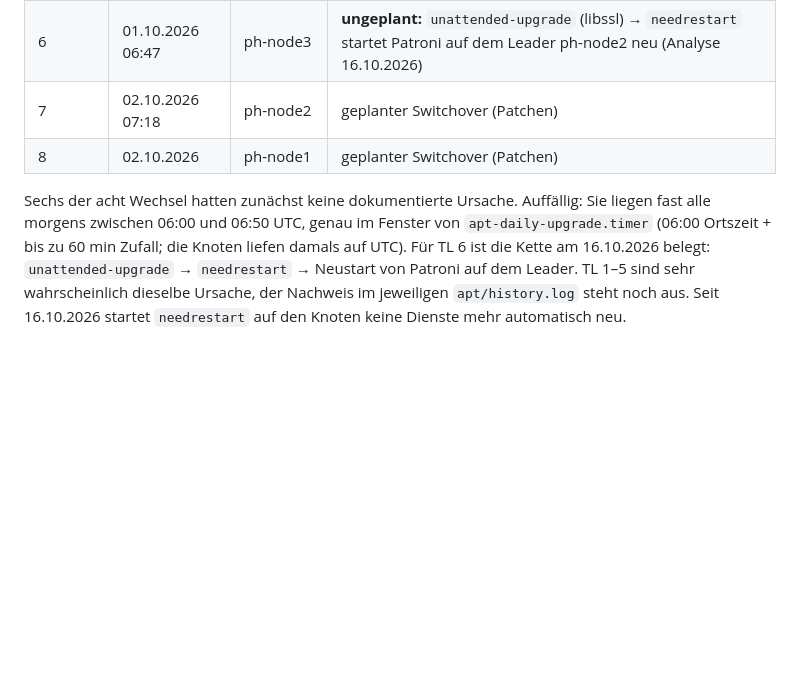
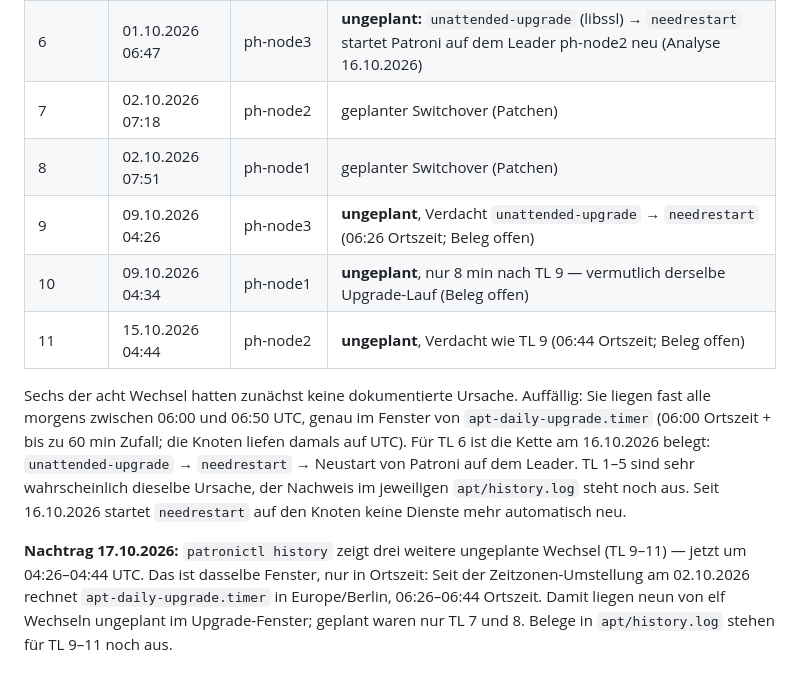
Before and after one commit to florian-englmeier/postgresql-ha-lab, a Markdown page: Betriebslog.md, the part around one of its changes. Rendered like a GitHub page; blank space fills up the shorter version.

Commit message:
docs(betriebslog): Leader-Wechsel TL 9-11 nachgetragen, Timer-Verschiebung durch Zeitzone erkannt

```diff
--- a/Betriebslog.md
+++ b/Betriebslog.md
@@ -61,6 +64,11 @@ Rekonstruiert aus den datierten Ergebnissen im Tutorial. Was dort nicht belegt i
 | 5 | 26.09.2026 06:36 | ph-node2 | nicht dokumentiert |
 | 6 | 01.10.2026 06:47 | ph-node3 | **ungeplant:** `unattended-upgrade` (libssl) → `needrestart` startet Patroni auf dem Leader ph-node2 neu (Analyse 16.10.2026) |
 | 7 | 02.10.2026 07:18 | ph-node2 | geplanter Switchover (Patchen) |
-| 8 | 02.10.2026 | ph-node1 | geplanter Switchover (Patchen) |
+| 8 | 02.10.2026 07:51 | ph-node1 | geplanter Switchover (Patchen) |
+| 9 | 09.10.2026 04:26 | ph-node3 | **ungeplant**, Verdacht `unattended-upgrade` → `needrestart` (06:26 Ortszeit; Beleg offen) |
+| 10 | 09.10.2026 04:34 | ph-node1 | **ungeplant**, nur 8 min nach TL 9 — vermutlich derselbe Upgrade-Lauf (Beleg offen) |
+| 11 | 15.10.2026 04:44 | ph-node2 | **ungeplant**, Verdacht wie TL 9 (06:44 Ortszeit; Beleg offen) |
 
 Sechs der acht Wechsel hatten zunächst keine dokumentierte Ursache. Auffällig: Sie liegen fast alle morgens zwischen 06:00 und 06:50 UTC, genau im Fenster von `apt-daily-upgrade.timer` (06:00 Ortszeit + bis zu 60 min Zufall; die Knoten liefen damals auf UTC). Für TL 6 ist die Kette am 16.10.2026 belegt: `unattended-upgrade` → `needrestart` → Neustart von Patroni auf dem Leader. TL 1–5 sind sehr wahrscheinlich dieselbe Ursache, der Nachweis im jeweiligen `apt/history.log` steht noch aus. Seit 16.10.2026 startet `needrestart` auf den Knoten keine Dienste mehr automatisch neu.
+
+**Nachtrag 17.10.2026:** `patronictl history` zeigt drei weitere ungeplante Wechsel (TL 9–11) — jetzt um 04:26–04:44 UTC. Das ist dasselbe Fenster, nur in Ortszeit: Seit der Zeitzonen-Umstellung am 02.10.2026 rechnet `apt-daily-upgrade.timer` in Europe/Berlin, 06:26–06:44 Ortszeit. Damit liegen neun von elf Wechseln ungeplant im Upgrade-Fenster; geplant waren nur TL 7 und 8. Belege in `apt/history.log` stehen für TL 9–11 noch aus.
```
Also changed, not shown: other parts of Betriebslog.md (+3 -0 lines).
